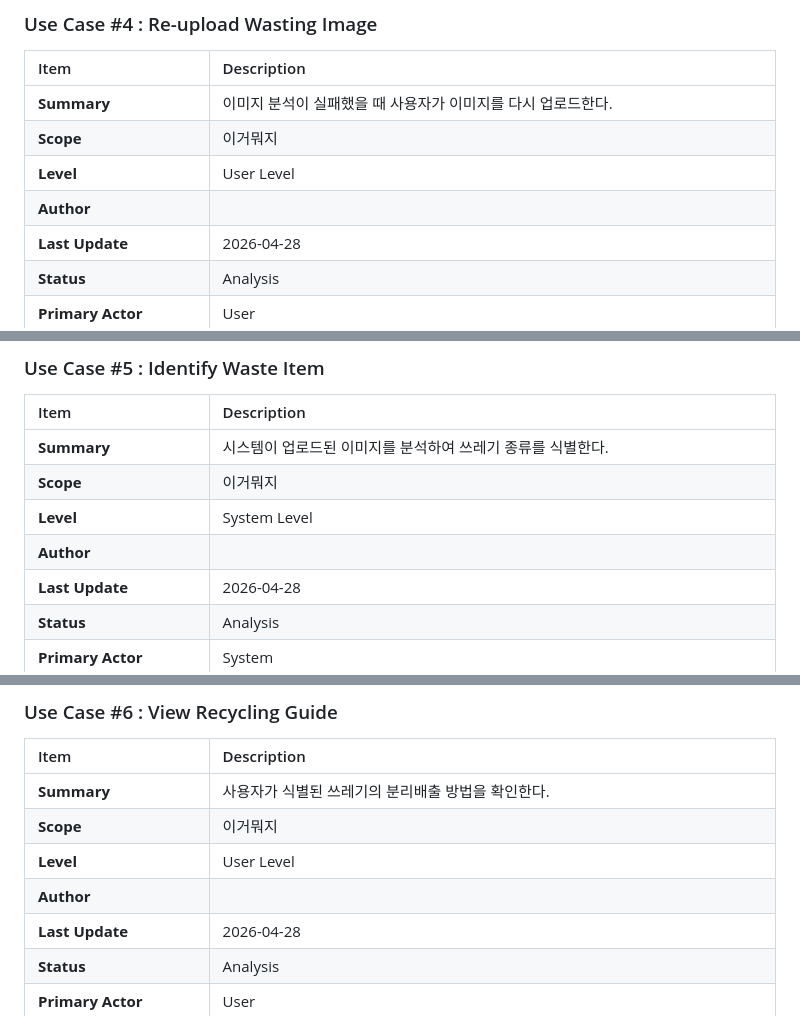
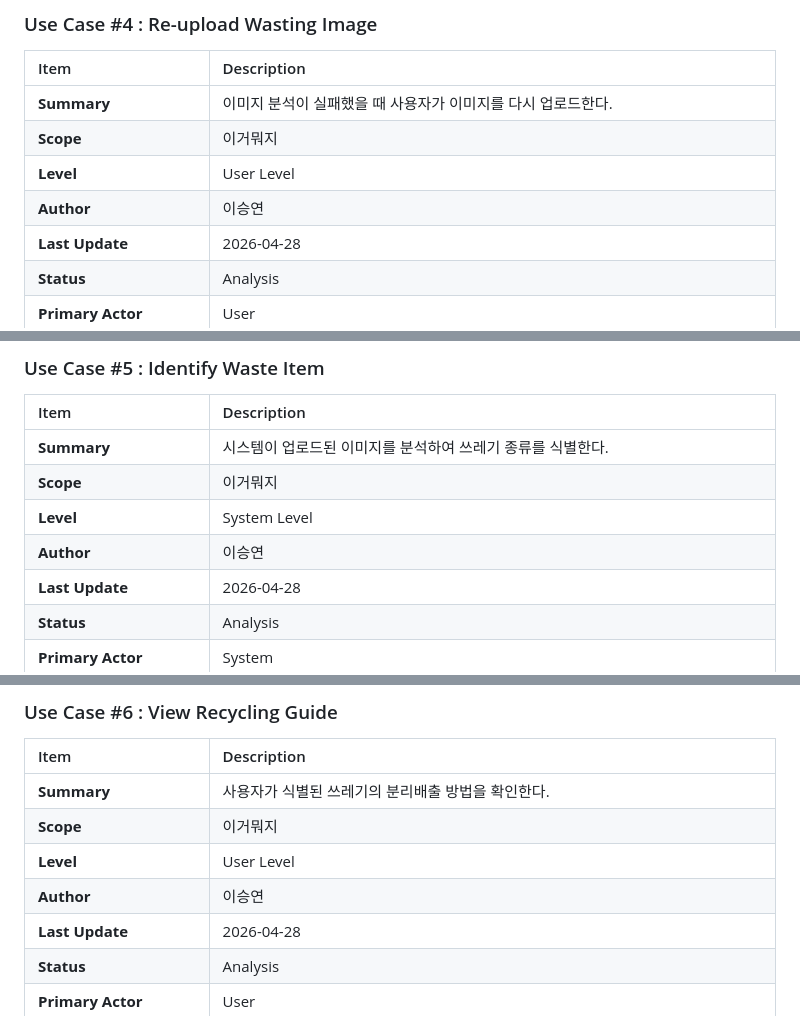
Before and after one commit to tmddus1028/waste_sorting_system, a Markdown page: Analysis/2.Use case analysis.md, 3 parts joined by grey strips. Rendered like a GitHub page.

```diff
--- a/Analysis/2.Use case analysis.md
+++ b/Analysis/2.Use case analysis.md
@@ -71,7 +71,7 @@
 | **Summary** | 이미지 분석이 실패했을 때 사용자가 이미지를 다시 업로드한다. |
 | **Scope** | 이거뭐지 |
 | **Level** | User Level |
-| **Author** |  |
+| **Author** | 이승연 |
 | **Last Update** | 2026-04-28 |
 | **Status** | Analysis |
 | **Primary Actor** | User |
@@ -91,7 +91,7 @@
 | **Summary** | 시스템이 업로드된 이미지를 분석하여 쓰레기 종류를 식별한다. |
 | **Scope** | 이거뭐지 |
 | **Level** | System Level |
-| **Author** |   |
+| **Author** | 이승연 |
 | **Last Update** | 2026-04-28 |
 | **Status** | Analysis |
 | **Primary Actor** | System |
@@ -111,7 +111,7 @@
 | **Summary** | 사용자가 식별된 쓰레기의 분리배출 방법을 확인한다. |
 | **Scope** | 이거뭐지 |
 | **Level** | User Level |
-| **Author** | |
+| **Author** | 이승연 |
 | **Last Update** | 2026-04-28 |
 | **Status** | Analysis |
 | **Primary Actor** | User |
```
Also changed, not shown: other parts of Analysis/2.Use case analysis.md (+7 -7 lines).
